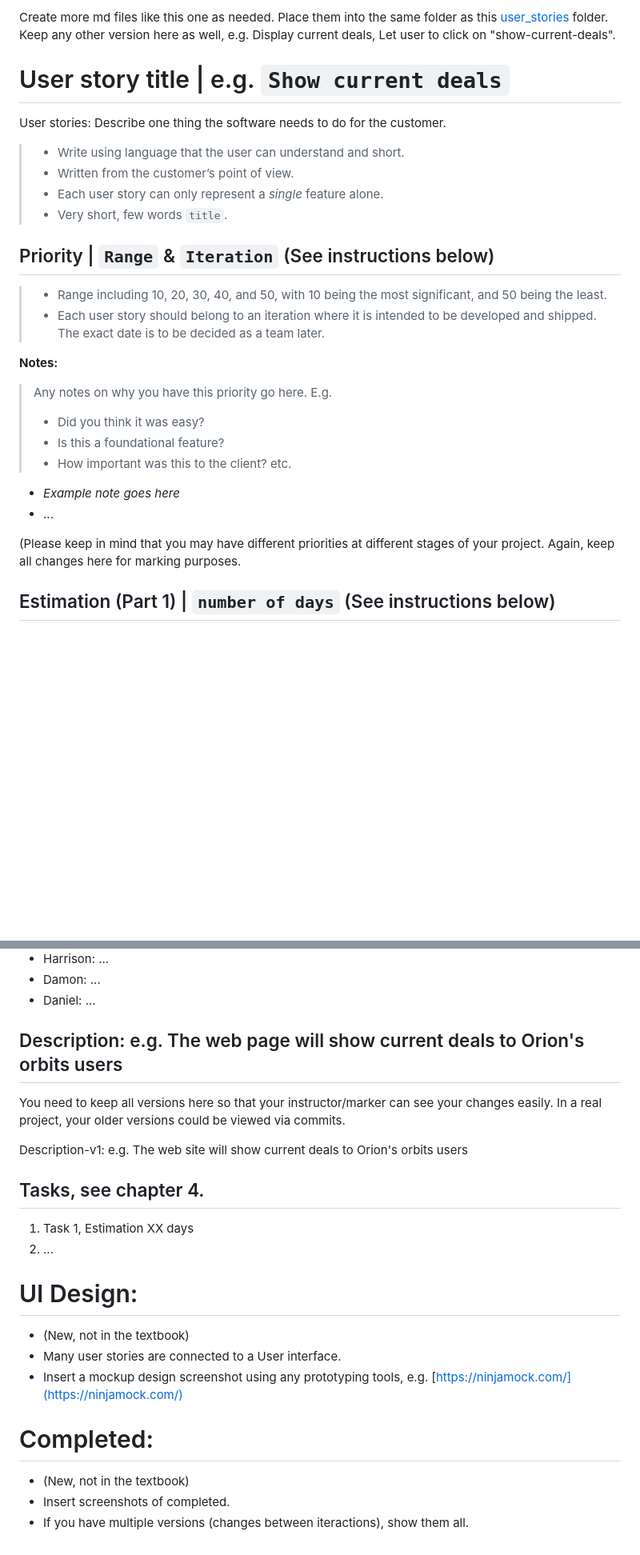
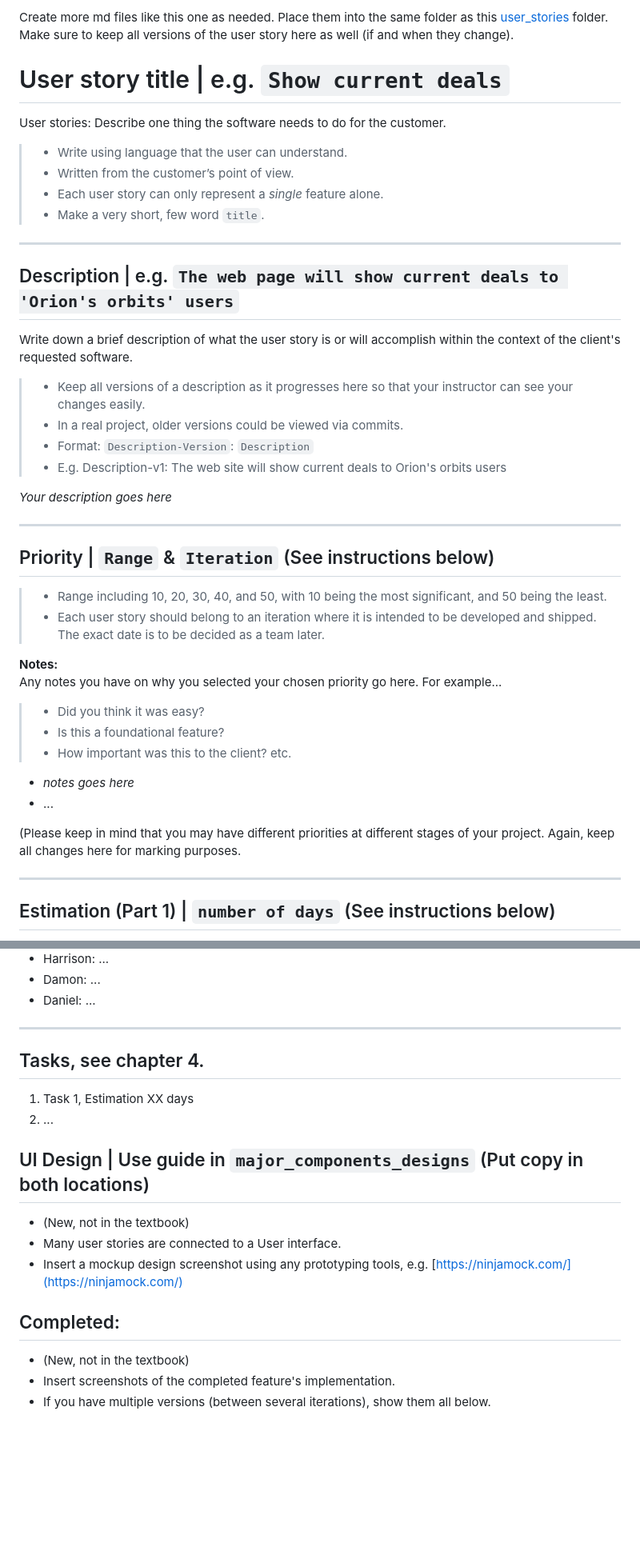
Before and after one commit to harrisonroufos/CP3407-EXT-GROUP-PROJECT, a Markdown page: user_stories/user_story_template.md, 2 parts joined by grey strips. Shown: that part at 80% size. Rendered like a GitHub page; blank space fills up the shorter version.

Commit message:
Updated estimation & UI sections and added more formatting

```diff
--- a/user_stories/user_story_template.md
+++ b/user_stories/user_story_template.md
@@ -1,26 +1,41 @@
-Create more md files like this one as needed. Place them into the same folder
-as this [user_stories](./) folder. <br> Keep any other version here as well, e.g. Display current deals, Let user to click on "show-current-deals".
+Create more md files like this one as needed. Place them into the same folder as this [user_stories](./) folder. <br>
+Make sure to keep all versions of the user story here as well (if and when they change).
 
 # User story title | e.g. `Show current deals`
 User stories: Describe one thing the software needs to do for the customer.
-> - Write using language that the user can understand and short. <br>
+> - Write using language that the user can understand. <br>
 > - Written from the customer’s point of view.
 > - Each user story can only represent a *single* feature alone.
-> - Very short, few words `title`.
+> - Make a very short, few word `title`.
+
+---
+
+## Description | e.g. `The web page will show current deals to 'Orion's orbits' users`
+Write down a brief description of what the user story is or will accomplish within the context of the client's requested software.
+> - Keep all versions of a description as it progresses here so that your instructor can see your changes easily.
+> - In a real project, older versions could be viewed via commits.
+> - Format: `Description-Version`: `Description`
+> - E.g. Description-v1: The web site will show current deals to Orion's orbits users
+
+*Your description goes here*
+
+---
 
 ## Priority | `Range` & `Iteration` (See instructions below)
 > - Range including 10, 20, 30, 40, and 50, with 10 being the most significant, and 50 being the least.
 > - Each user story should belong to an iteration where it is intended to be developed and shipped. The exact date is to be decided as a team later.
 
-**Notes:**
-> Any notes on why you have this priority go here. E.g.
+**Notes:** <br>
+Any notes you have on why you selected your chosen priority go here. For example...
 > - Did you think it was easy?
 > - Is this a foundational feature?
 > - How important was this to the client? etc.
-- *Example note goes here*
+- *notes goes here*
 - ...
 
 (Please keep in mind that you may have different priorities at different stages of your project. Again, keep all changes here for marking purposes.
+
+---
 
 ## Estimation (Part 1) | `number of days` (See instructions below)
 This step is to be completed without the client and as a development team. You must now share how long each member estimates each user story (feature) to implement. <br>
@@ -44,24 +59,19 @@ All notes related to overall time estimates go here. Keep a log of your *'Planni
 * Damon: ...
 * Daniel: ...
 
-## Description: e.g. The web page will show current deals to Orion's orbits users
-You need to keep all versions here so that your instructor/marker can see your changes easily.
-In a real project, your older versions could be viewed via commits.
-
-Description-v1: e.g. The web site will show current deals to Orion's orbits users
+--------------------------
 
 ## Tasks, see chapter 4.
 
 1. Task 1, Estimation XX days
 2. ...
 
-
-# UI Design:
+## UI Design | Use guide in `major_components_designs` (Put copy in both locations)
 * (New, not in the textbook)
 * Many user stories are connected to a User interface.
 * Insert a mockup design screenshot using any prototyping tools, e.g. [https://ninjamock.com/](https://ninjamock.com/)
 
-# Completed:
+## Completed:
 * (New, not in the textbook)
-* Insert screenshots of completed.
-* If you have multiple versions (changes between iteractions), show them all.
+* Insert screenshots of the completed feature's implementation.
+* If you have multiple versions (between several iterations), show them all below.
```
Also changed, not shown: other parts of user_stories/user_story_template.md (+3 -3 lines).
